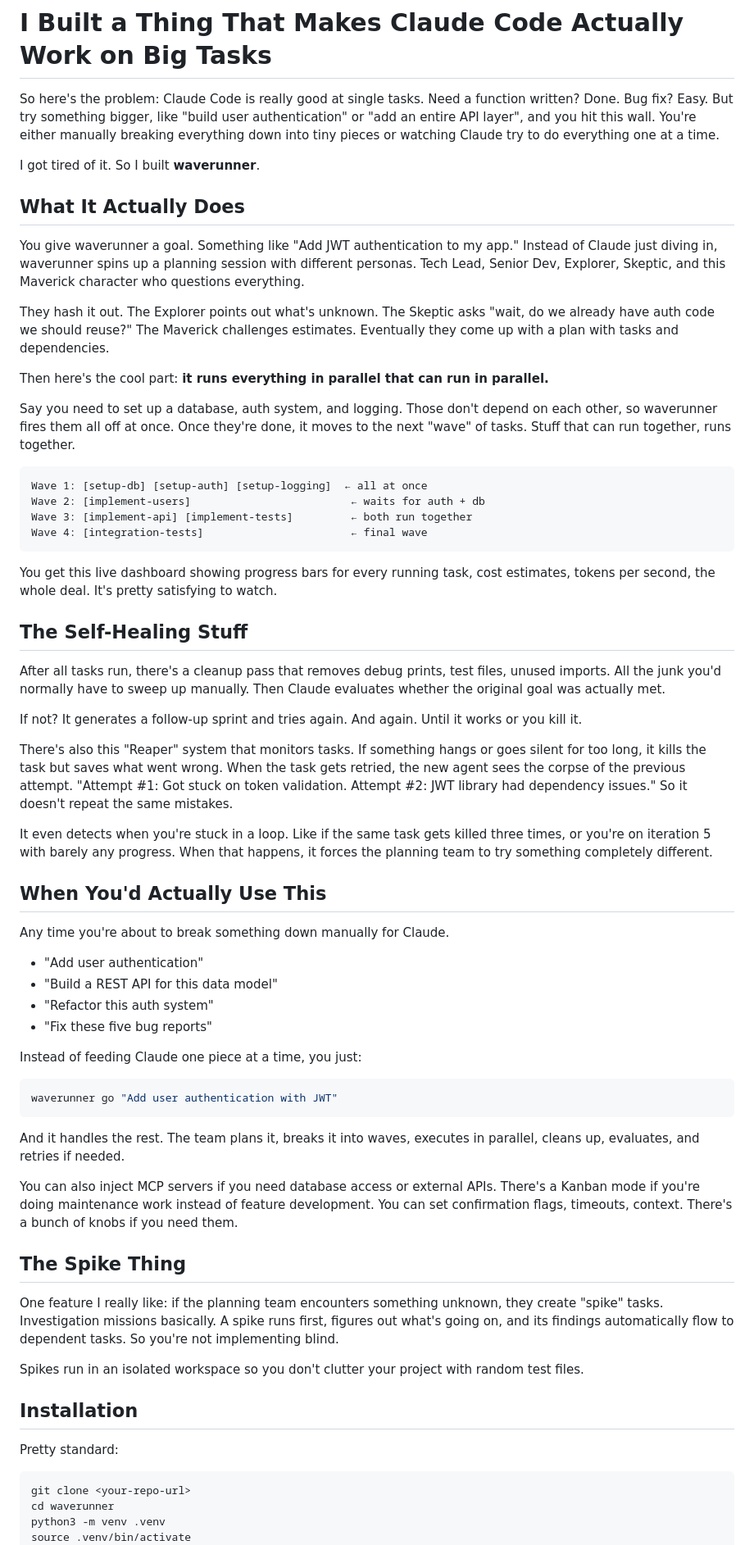
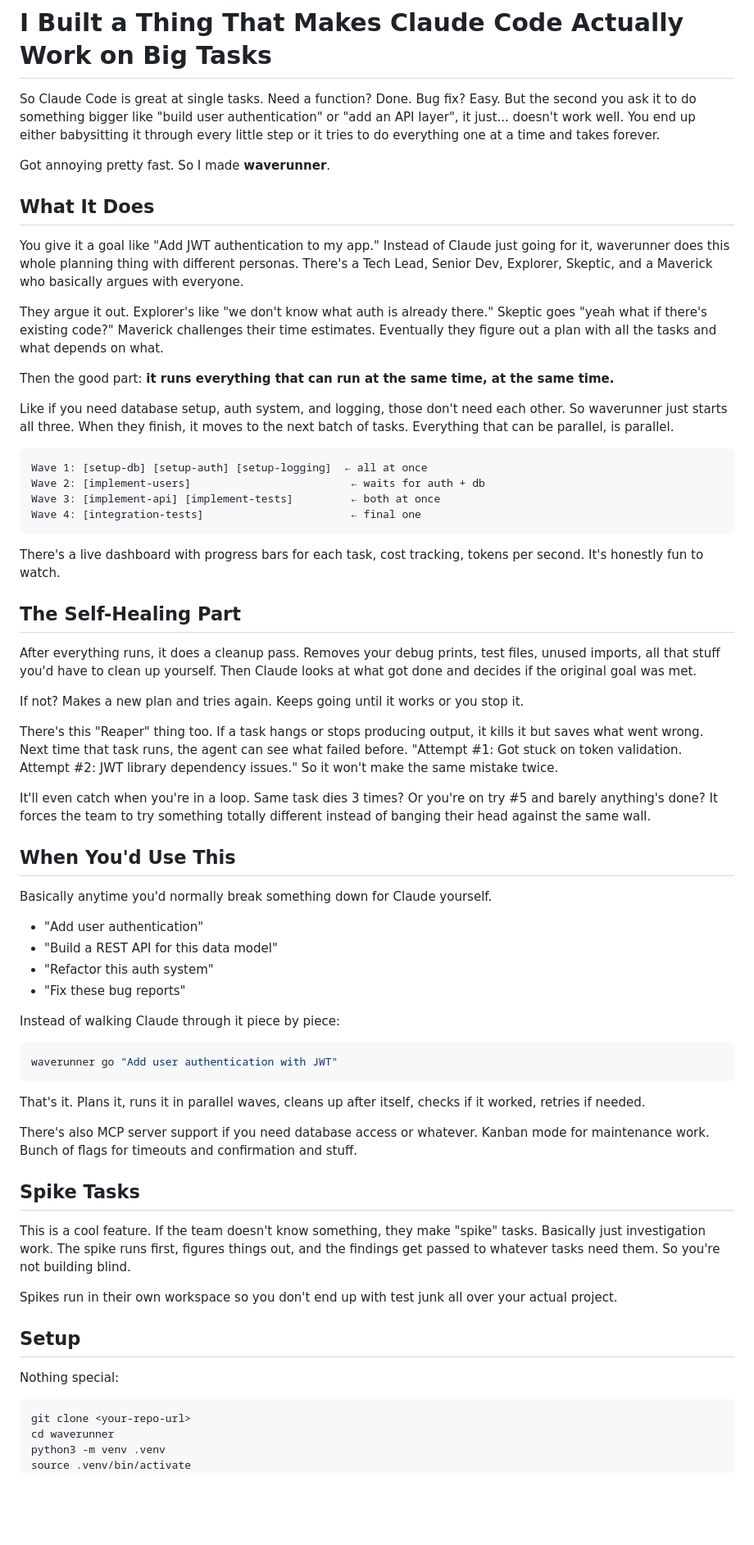
Before and after one commit to gradestack/mblhaunted.github.io, a Markdown page: README.md, the part around one of its changes. Shown at 82% size. Rendered like a GitHub page; blank space fills up the shorter version.

Commit message:
Make writing more casual and human
Co-Authored-By: Claude Sonnet 4.5 <noreply@anthropic.com>

````diff
--- a/README.md
+++ b/README.md
@@ -1,66 +1,66 @@
 # I Built a Thing That Makes Claude Code Actually Work on Big Tasks
 
-So here's the problem: Claude Code is really good at single tasks. Need a function written? Done. Bug fix? Easy. But try something bigger, like "build user authentication" or "add an entire API layer", and you hit this wall. You're either manually breaking everything down into tiny pieces or watching Claude try to do everything one at a time.
+So Claude Code is great at single tasks. Need a function? Done. Bug fix? Easy. But the second you ask it to do something bigger like "build user authentication" or "add an API layer", it just... doesn't work well. You end up either babysitting it through every little step or it tries to do everything one at a time and takes forever.
 
-I got tired of it. So I built **waverunner**.
+Got annoying pretty fast. So I made **waverunner**.
 
-## What It Actually Does
+## What It Does
 
-You give waverunner a goal. Something like "Add JWT authentication to my app." Instead of Claude just diving in, waverunner spins up a planning session with different personas. Tech Lead, Senior Dev, Explorer, Skeptic, and this Maverick character who questions everything.
+You give it a goal like "Add JWT authentication to my app." Instead of Claude just going for it, waverunner does this whole planning thing with different personas. There's a Tech Lead, Senior Dev, Explorer, Skeptic, and a Maverick who basically argues with everyone.
 
-They hash it out. The Explorer points out what's unknown. The Skeptic asks "wait, do we already have auth code we should reuse?" The Maverick challenges estimates. Eventually they come up with a plan with tasks and dependencies.
+They argue it out. Explorer's like "we don't know what auth is already there." Skeptic goes "yeah what if there's existing code?" Maverick challenges their time estimates. Eventually they figure out a plan with all the tasks and what depends on what.
 
-Then here's the cool part: **it runs everything in parallel that can run in parallel.**
+Then the good part: **it runs everything that can run at the same time, at the same time.**
 
-Say you need to set up a database, auth system, and logging. Those don't depend on each other, so waverunner fires them all off at once. Once they're done, it moves to the next "wave" of tasks. Stuff that can run together, runs together.
+Like if you need database setup, auth system, and logging, those don't need each other. So waverunner just starts all three. When they finish, it moves to the next batch of tasks. Everything that can be parallel, is parallel.
 
 ```
 Wave 1: [setup-db] [setup-auth] [setup-logging]  ← all at once
 Wave 2: [implement-users]                         ← waits for auth + db
-Wave 3: [implement-api] [implement-tests]         ← both run together
-Wave 4: [integration-tests]                       ← final wave
+Wave 3: [implement-api] [implement-tests]         ← both at once
+Wave 4: [integration-tests]                       ← final one
 ```
 
-You get this live dashboard showing progress bars for every running task, cost estimates, tokens per second, the whole deal. It's pretty satisfying to watch.
+There's a live dashboard with progress bars for each task, cost tracking, tokens per second. It's honestly fun to watch.
 
-## The Self-Healing Stuff
+## The Self-Healing Part
 
-After all tasks run, there's a cleanup pass that removes debug prints, test files, unused imports. All the junk you'd normally have to sweep up manually. Then Claude evaluates whether the original goal was actually met.
+After everything runs, it does a cleanup pass. Removes your debug prints, test files, unused imports, all that stuff you'd have to clean up yourself. Then Claude looks at what got done and decides if the original goal was met.
 
-If not? It generates a follow-up sprint and tries again. And again. Until it works or you kill it.
+If not? Makes a new plan and tries again. Keeps going until it works or you stop it.
 
-There's also this "Reaper" system that monitors tasks. If something hangs or goes silent for too long, it kills the task but saves what went wrong. When the task gets retried, the new agent sees the corpse of the previous attempt. "Attempt #1: Got stuck on token validation. Attempt #2: JWT library had dependency issues." So it doesn't repeat the same mistakes.
+There's this "Reaper" thing too. If a task hangs or stops producing output, it kills it but saves what went wrong. Next time that task runs, the agent can see what failed before. "Attempt #1: Got stuck on token validation. Attempt #2: JWT library dependency issues." So it won't make the same mistake twice.
 
-It even detects when you're stuck in a loop. Like if the same task gets killed three times, or you're on iteration 5 with barely any progress. When that happens, it forces the planning team to try something completely different.
+It'll even catch when you're in a loop. Same task dies 3 times? Or you're on try #5 and barely anything's done? It forces the team to try something totally different instead of banging their head against the same wall.
 
-## When You'd Actually Use This
+## When You'd Use This
 
-Any time you're about to break something down manually for Claude.
+Basically anytime you'd normally break something down for Claude yourself.
 
 - "Add user authentication"
 - "Build a REST API for this data model"
 - "Refactor this auth system"
-- "Fix these five bug reports"
+- "Fix these bug reports"
 
-Instead of feeding Claude one piece at a time, you just:
+Instead of walking Claude through it piece by piece:
 
 ```bash
 waverunner go "Add user authentication with JWT"
 ```
 
-And it handles the rest. The team plans it, breaks it into waves, executes in parallel, cleans up, evaluates, and retries if needed.
+That's it. Plans it, runs it in parallel waves, cleans up after itself, checks if it worked, retries if needed.
 
-You can also inject MCP servers if you need database access or external APIs. There's a Kanban mode if you're doing maintenance work instead of feature development. You can set confirmation flags, timeouts, context. There's a bunch of knobs if you need them.
+There's also MCP server support if you need database access or whatever. Kanban mode for maintenance work. Bunch of flags for timeouts and confirmation and stuff.
 
-## The Spike Thing
+## Spike Tasks
 
-One feature I really like: if the planning team encounters something unknown, they create "spike" tasks. Investigation missions basically. A spike runs first, figures out what's going on, and its findings automatically flow to dependent tasks. So you're not implementing blind.
+This is a cool feature. If the team doesn't know something, they make "spike" tasks. Basically just investigation work. The spike runs first, figures things out, and the findings get passed to whatever tasks need them. So you're not building blind.
 
-Spikes run in an isolated workspace so you don't clutter your project with random test files.
+Spikes run in their own workspace so you don't end up with test junk all over your actual project.
 
-## Installation
+## Setup
 
-Pretty standard:
+Nothing special:
 
 ```bash
 git clone <your-repo-url>
````
Also changed, not shown: other parts of README.md (+5 -5 lines).
